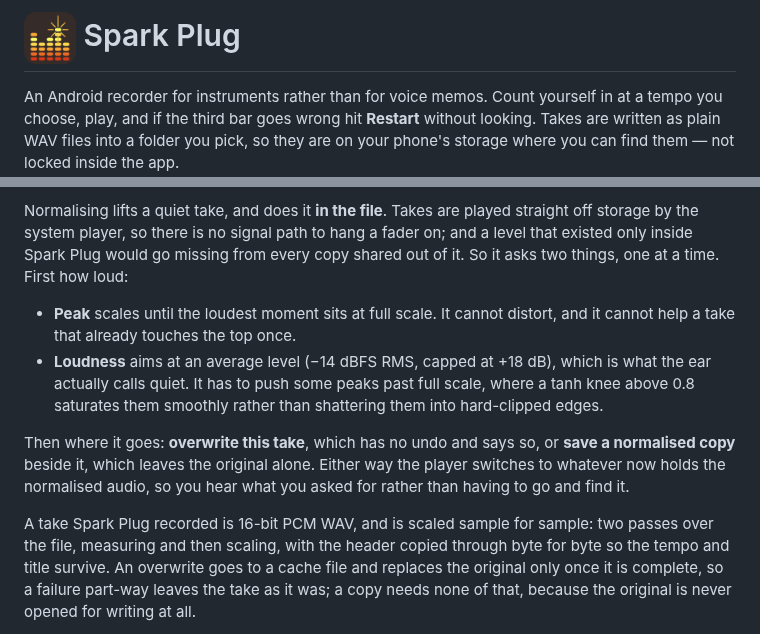
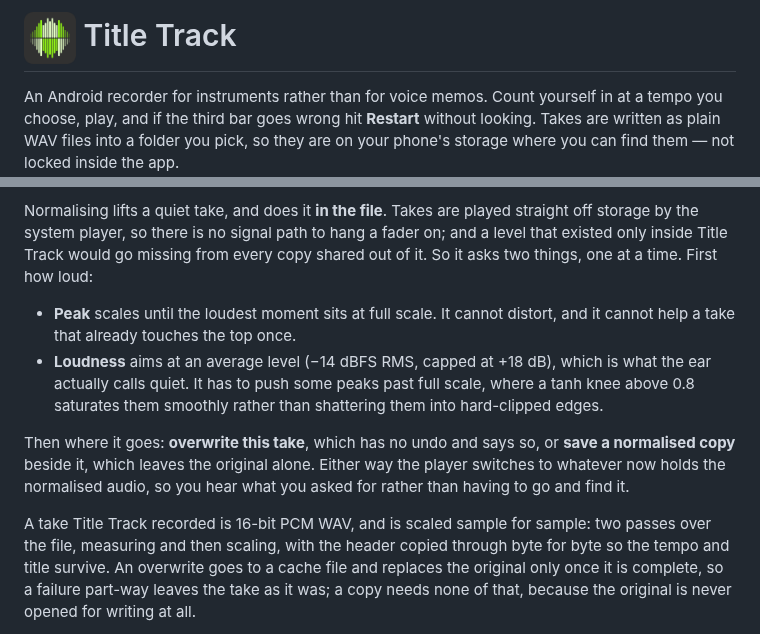
Before and after one commit to mkay/TitleTrack, a Markdown page: README.md, 2 parts joined by grey strips. Rendered like a GitHub page; pictures changed too: docs/icon.png.

```diff
--- a/README.md
+++ b/README.md
@@ -1,6 +1,6 @@
 <h1>
-  <img src="docs/icon.png" alt="Spark Plug icon" height="52" align="middle" />
-  Spark Plug
+  <img src="docs/icon.png" alt="Title Track icon" height="52" align="middle" />
+  Title Track
 </h1>
 
 An Android recorder for instruments rather than for voice memos. Count yourself in at a tempo you
@@ -118,7 +118,7 @@ are buttons above the transport where they can be seen rather than remembered.
 
 Normalising lifts a quiet take, and does it **in the file**. Takes are played straight off storage
 by the system player, so there is no signal path to hang a fader on; and a level that existed only
-inside Spark Plug would go missing from every copy shared out of it. So it asks two things, one at
+inside Title Track would go missing from every copy shared out of it. So it asks two things, one at
 a time. First how loud:
 
 - **Peak** scales until the loudest moment sits at full scale. It cannot distort, and it cannot
@@ -131,7 +131,7 @@ Then where it goes: **overwrite this take**, which has no undo and says so, or *
 copy** beside it, which leaves the original alone. Either way the player switches to whatever now
 holds the normalised audio, so you hear what you asked for rather than having to go and find it.
 
-A take Spark Plug recorded is 16-bit PCM WAV, and is scaled sample for sample: two passes over the
+A take Title Track recorded is 16-bit PCM WAV, and is scaled sample for sample: two passes over the
 file, measuring and then scaling, with the header copied through byte for byte so the tempo and
 title survive. An overwrite goes to a cache file and replaces the original only once it is
 complete, so a failure part-way leaves the take as it was; a copy needs none of that, because the
```
Also changed, not shown: CHANGELOG.md (+6 -3 lines), 14 other files.
